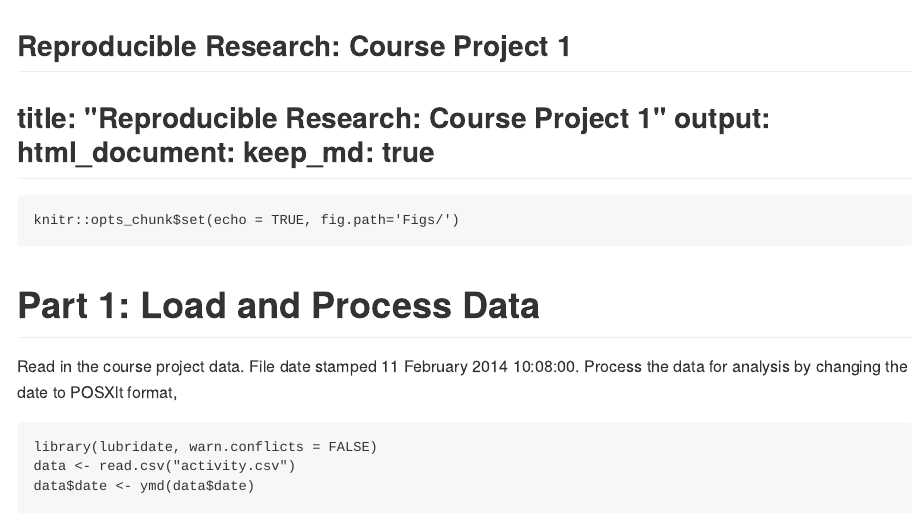
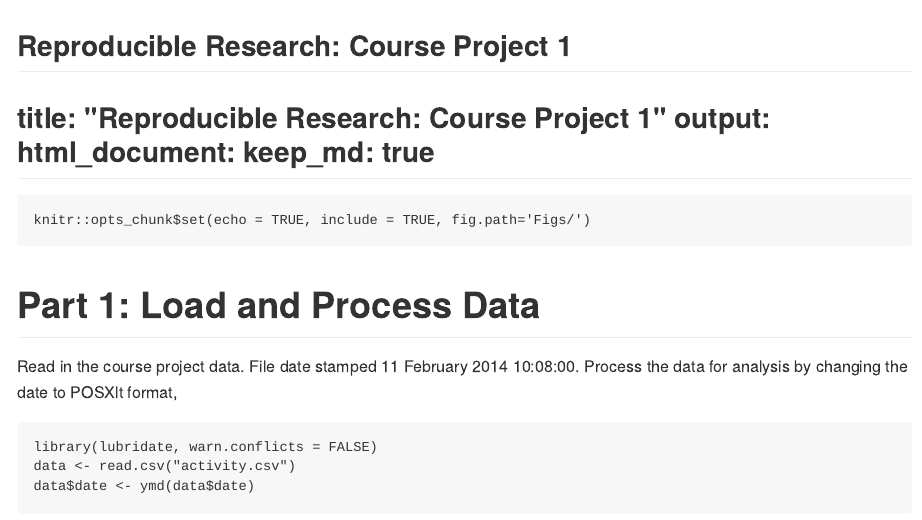
Before and after one commit to sstamand/reproducible-research-project1, an R Markdown document (PA1_template.Rmd): the page in a window 1100 px wide, from its top. The pictures show the output file PA1_template.md that the author committed with the source, drawn offline in the style of GitHub.

Commit message:
Course Project 1, Version 6, 23-09-2017 19:25:00.

````diff
--- a/PA1_template.Rmd
+++ b/PA1_template.Rmd
@@ -7,7 +7,7 @@ output:
 ------------------------------------------------
 
 ```{r set global}
-knitr::opts_chunk$set(echo = TRUE, fig.path='Figs/')
+knitr::opts_chunk$set(echo = TRUE, include = TRUE, fig.path='Figs/')
 ```
 
 # Part 1: Load and Process Data
````
Also changed, not shown: PA1_template.html, PA1_template.md.
